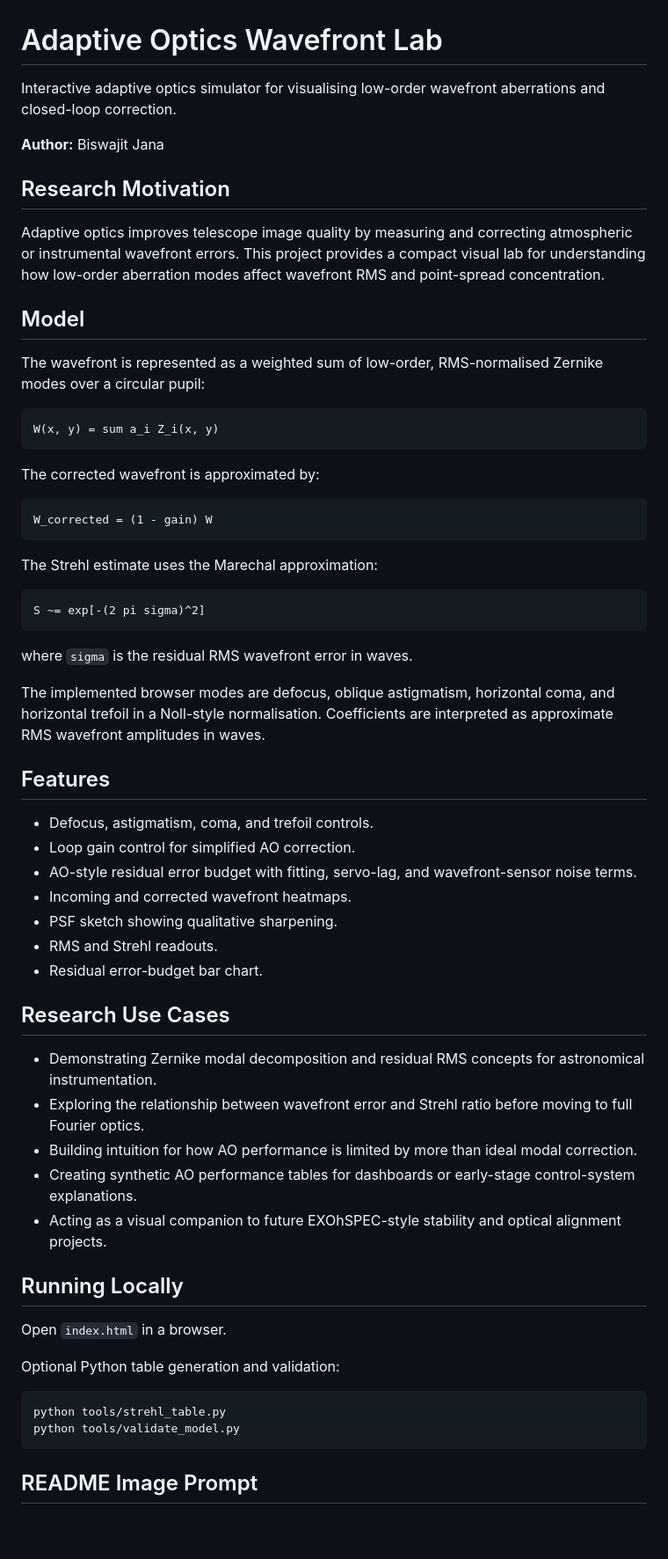
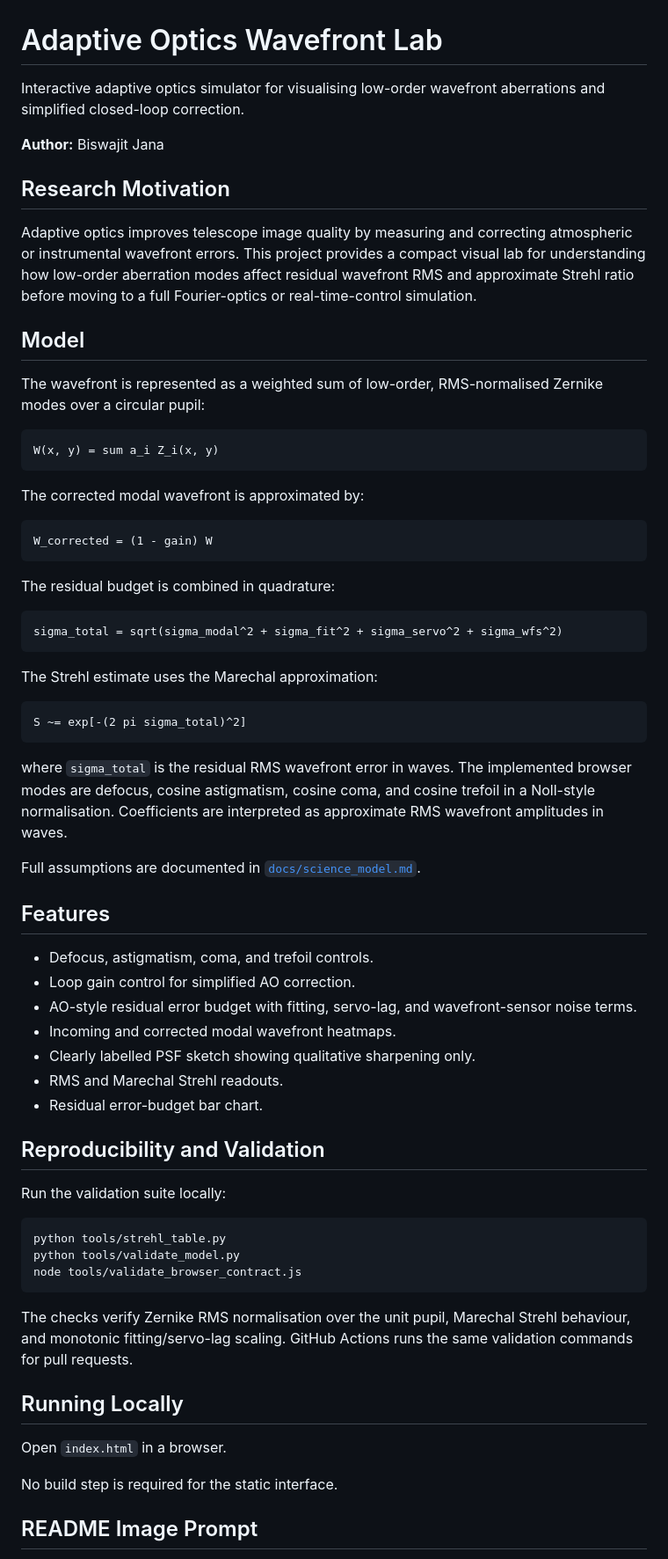
Before and after one commit to Biswajit1999/Adaptive_Optics_Wavefront_Lab, a Markdown page: README.md, the part around one of its changes. Shown at 88% size. GitHub-like rendering; blank space fills up the shorter version.

Commit message:
Strengthen AO README reproducibility contract

````diff
--- a/README.md
+++ b/README.md
@@ -1,12 +1,12 @@
 # Adaptive Optics Wavefront Lab
 
-Interactive adaptive optics simulator for visualising low-order wavefront aberrations and closed-loop correction.
+Interactive adaptive optics simulator for visualising low-order wavefront aberrations and simplified closed-loop correction.
 
 **Author:** Biswajit Jana
 
 ## Research Motivation
 
-Adaptive optics improves telescope image quality by measuring and correcting atmospheric or instrumental wavefront errors. This project provides a compact visual lab for understanding how low-order aberration modes affect wavefront RMS and point-spread concentration.
+Adaptive optics improves telescope image quality by measuring and correcting atmospheric or instrumental wavefront errors. This project provides a compact visual lab for understanding how low-order aberration modes affect residual wavefront RMS and approximate Strehl ratio before moving to a full Fourier-optics or real-time-control simulation.
 
 ## Model
 
@@ -16,50 +16,55 @@ The wavefront is represented as a weighted sum of low-order, RMS-normalised Zern
 W(x, y) = sum a_i Z_i(x, y)
 ```
 
-The corrected wavefront is approximated by:
+The corrected modal wavefront is approximated by:
 
 ```text
 W_corrected = (1 - gain) W
 ```
 
+The residual budget is combined in quadrature:
+
+```text
+sigma_total = sqrt(sigma_modal^2 + sigma_fit^2 + sigma_servo^2 + sigma_wfs^2)
+```
+
 The Strehl estimate uses the Marechal approximation:
 
 ```text
-S ~= exp[-(2 pi sigma)^2]
+S ~= exp[-(2 pi sigma_total)^2]
 ```
 
-where `sigma` is the residual RMS wavefront error in waves.
+where `sigma_total` is the residual RMS wavefront error in waves. The implemented browser modes are defocus, cosine astigmatism, cosine coma, and cosine trefoil in a Noll-style normalisation. Coefficients are interpreted as approximate RMS wavefront amplitudes in waves.
 
-The implemented browser modes are defocus, oblique astigmatism, horizontal coma, and horizontal trefoil in a Noll-style normalisation. Coefficients are interpreted as approximate RMS wavefront amplitudes in waves.
+Full assumptions are documented in [`docs/science_model.md`](docs/science_model.md).
 
 ## Features
 
 - Defocus, astigmatism, coma, and trefoil controls.
 - Loop gain control for simplified AO correction.
 - AO-style residual error budget with fitting, servo-lag, and wavefront-sensor noise terms.
-- Incoming and corrected wavefront heatmaps.
-- PSF sketch showing qualitative sharpening.
-- RMS and Strehl readouts.
+- Incoming and corrected modal wavefront heatmaps.
+- Clearly labelled PSF sketch showing qualitative sharpening only.
+- RMS and Marechal Strehl readouts.
 - Residual error-budget bar chart.
 
-## Research Use Cases
+## Reproducibility and Validation
 
-- Demonstrating Zernike modal decomposition and residual RMS concepts for astronomical instrumentation.
-- Exploring the relationship between wavefront error and Strehl ratio before moving to full Fourier optics.
-- Building intuition for how AO performance is limited by more than ideal modal correction.
-- Creating synthetic AO performance tables for dashboards or early-stage control-system explanations.
-- Acting as a visual companion to future EXOhSPEC-style stability and optical alignment projects.
+Run the validation suite locally:
+
+```bash
+python tools/strehl_table.py
+python tools/validate_model.py
+node tools/validate_browser_contract.js
+```
+
+The checks verify Zernike RMS normalisation over the unit pupil, Marechal Strehl behaviour, and monotonic fitting/servo-lag scaling. GitHub Actions runs the same validation commands for pull requests.
 
 ## Running Locally
 
 Open `index.html` in a browser.
 
-Optional Python table generation and validation:
-
-```bash
-python tools/strehl_table.py
-python tools/validate_model.py
-```
+No build step is required for the static interface.
 
 ## README Image Prompt
 
````
Also changed, not shown: other parts of README.md (+5 -3 lines).
